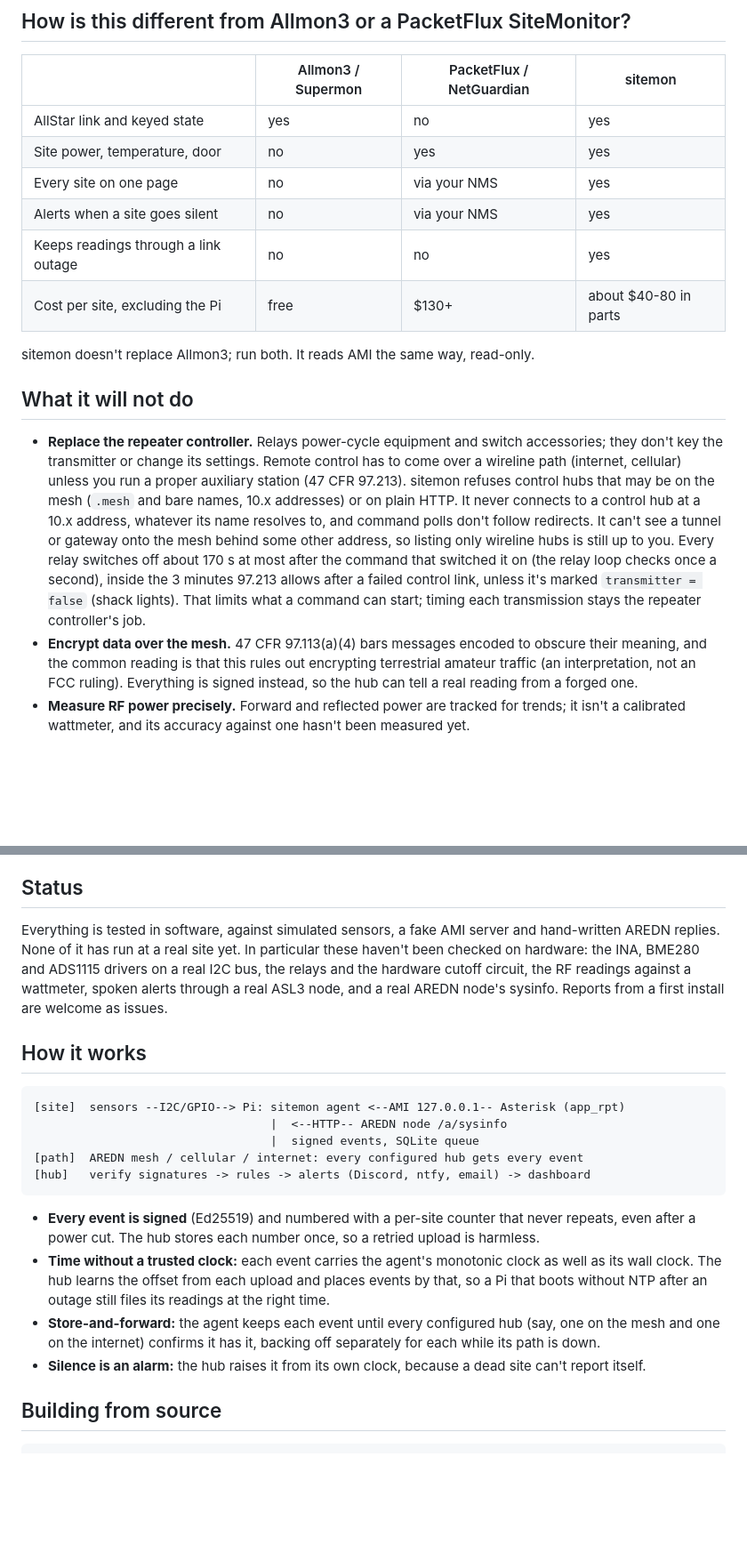
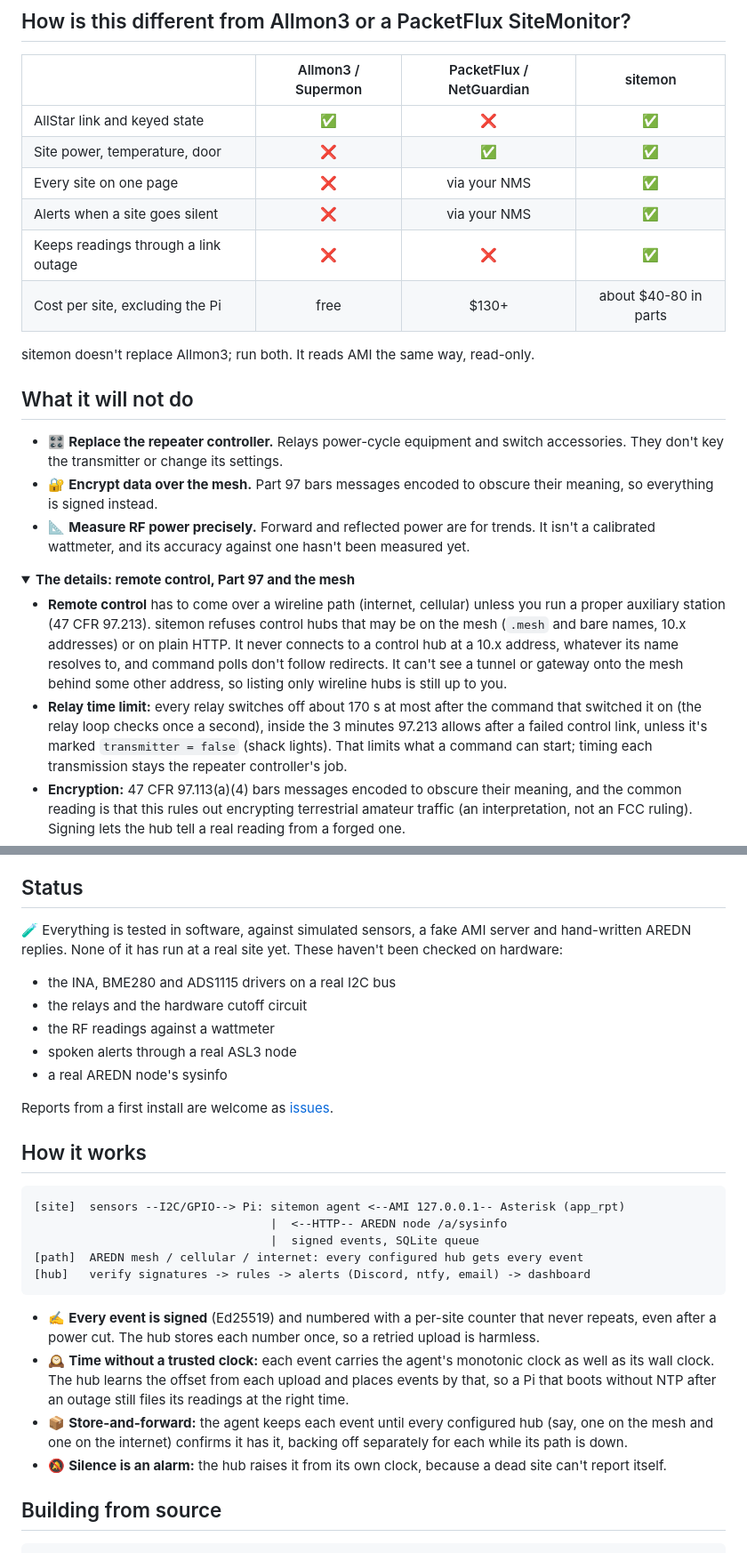
Before and after one commit to Londopy/sitemon, a Markdown page: README.md, 2 parts joined by grey strips. Shown at 89% size. Drawn GitHub-style; folded sections open; blank space fills up the shorter version.

````diff
--- a/README.md
+++ b/README.md
@@ -146,32 +199,39 @@ unit = "V"
 ## How is this different from Allmon3 or a PacketFlux SiteMonitor?
 
 | | Allmon3 / Supermon | PacketFlux / NetGuardian | sitemon |
-|---|---|---|---|
-| AllStar link and keyed state | yes | no | yes |
-| Site power, temperature, door | no | yes | yes |
-| Every site on one page | no | via your NMS | yes |
-| Alerts when a site goes silent | no | via your NMS | yes |
-| Keeps readings through a link outage | no | no | yes |
+|---|:---:|:---:|:---:|
+| AllStar link and keyed state | ✅ | ❌ | ✅ |
+| Site power, temperature, door | ❌ | ✅ | ✅ |
+| Every site on one page | ❌ | via your NMS | ✅ |
+| Alerts when a site goes silent | ❌ | via your NMS | ✅ |
+| Keeps readings through a link outage | ❌ | ❌ | ✅ |
 | Cost per site, excluding the Pi | free | $130+ | about $40-80 in parts |
 
 sitemon doesn't replace Allmon3; run both. It reads AMI the same way, read-only.
 
 ## What it will not do
 
-- **Replace the repeater controller.** Relays power-cycle equipment and switch accessories; they
-  don't key the transmitter or change its settings. Remote control has to come over a wireline
-  path (internet, cellular) unless you run a proper auxiliary station (47 CFR 97.213). sitemon
-  refuses control hubs that may be on the mesh (`.mesh` and bare names, 10.x addresses) or on
-  plain HTTP. It never connects to a control hub at a 10.x address, whatever its name resolves
-  to, and command polls don't follow redirects. It can't see a tunnel or gateway onto the mesh
-  behind some other address, so listing only wireline hubs is still up to you. Every relay
-  switches off about 170 s at most after the command that switched it on (the relay loop checks
-  once a second), inside the 3 minutes 97.213 allows after a failed control link, unless it's
-  marked `transmitter = false` (shack lights). That limits what a command can start; timing each
-  transmission stays the repeater controller's job.
-- **Encrypt data over the mesh.** 47 CFR 97.113(a)(4) bars messages encoded to obscure their
-  meaning, and the common reading is that this rules out encrypting terrestrial amateur traffic
-  (an interpretation, not an FCC ruling). Everything is signed instead, so the hub can tell a real
-  reading from a forged one.
-- **Measure RF power precisely.** Forward and reflected power are tracked for trends; it isn't a
+- 🎛️ **Replace the repeater controller.** Relays power-cycle equipment and switch accessories.
+  They don't key the transmitter or change its settings.
+- 🔐 **Encrypt data over the mesh.** Part 97 bars messages encoded to obscure their meaning, so
+  everything is signed instead.
+- 📐 **Measure RF power precisely.** Forward and reflected power are for trends. It isn't a
   calibrated wattmeter, and its accuracy against one hasn't been measured yet.
+
+<details>
+<summary><b>The details: remote control, Part 97 and the mesh</b></summary>
+
+- **Remote control** has to come over a wireline path (internet, cellular) unless you run a
+  proper auxiliary station (47 CFR 97.213). sitemon refuses control hubs that may be on the mesh
+  (`.mesh` and bare names, 10.x addresses) or on plain HTTP. It never connects to a control hub
+  at a 10.x address, whatever its name resolves to, and command polls don't follow redirects. It
+  can't see a tunnel or gateway onto the mesh behind some other address, so listing only wireline
+  hubs is still up to you.
+- **Relay time limit:** every relay switches off about 170 s at most after the command that
+  switched it on (the relay loop checks once a second), inside the 3 minutes 97.213 allows after
+  a failed control link, unless it's marked `transmitter = false` (shack lights). That limits
+  what a command can start; timing each transmission stays the repeater controller's job.
+- **Encryption:** 47 CFR 97.113(a)(4) bars messages encoded to obscure their meaning, and the
+  common reading is that this rules out encrypting terrestrial amateur traffic (an
+  interpretation, not an FCC ruling). Signing lets the hub tell a real reading from a forged one.
+
@@ -178,11 +239,17 @@ sitemon doesn't replace Allmon3; run both. It reads AMI the same way, read-only.
 
 ## Status
 
-Everything is tested in software, against simulated sensors, a fake AMI server and hand-written
-AREDN replies. None of it has run at a real site yet. In particular these haven't been checked on
-hardware: the INA, BME280 and ADS1115 drivers on a real I2C bus, the relays and the hardware
-cutoff circuit, the RF readings against a wattmeter, spoken alerts through a real ASL3 node, and
-a real AREDN node's sysinfo. Reports from a first install are welcome as issues.
+🧪 Everything is tested in software, against simulated sensors, a fake AMI server and
+hand-written AREDN replies. None of it has run at a real site yet. These haven't been checked on
+hardware:
+
+- the INA, BME280 and ADS1115 drivers on a real I2C bus
+- the relays and the hardware cutoff circuit
+- the RF readings against a wattmeter
+- spoken alerts through a real ASL3 node
+- a real AREDN node's sysinfo
+
+Reports from a first install are welcome as [issues](https://github.com/Londopy/sitemon/issues).
 
 ## How it works
 
@@ -194,16 +261,16 @@ a real AREDN node's sysinfo. Reports from a first install are welcome as issues.
 [hub]   verify signatures -> rules -> alerts (Discord, ntfy, email) -> dashboard
 ```
 
-- **Every event is signed** (Ed25519) and numbered with a per-site counter that never repeats,
+- ✍️ **Every event is signed** (Ed25519) and numbered with a per-site counter that never repeats,
   even after a power cut. The hub stores each number once, so a retried upload is harmless.
-- **Time without a trusted clock:** each event carries the agent's monotonic clock as well as its
-  wall clock. The hub learns the offset from each upload and places events by that, so a Pi that
-  boots without NTP after an outage still files its readings at the right time.
-- **Store-and-forward:** the agent keeps each event until every configured hub (say, one on the
+- 🕰️ **Time without a trusted clock:** each event carries the agent's monotonic clock as well as
+  its wall clock. The hub learns the offset from each upload and places events by that, so a Pi
+  that boots without NTP after an outage still files its readings at the right time.
+- 📦 **Store-and-forward:** the agent keeps each event until every configured hub (say, one on the
   mesh and one on the internet) confirms it has it, backing off separately for each while its
   path is down.
-- **Silence is an alarm:** the hub raises it from its own clock, because a dead site can't report
-  itself.
+- 🔕 **Silence is an alarm:** the hub raises it from its own clock, because a dead site can't
+  report itself.
 
 ## Building from source
 
````
Also changed, not shown: other parts of README.md (+125 -67 lines), docs/dashboard-dark.png (added), docs/dashboard-light.png (added), docs/site-dark.png (added), docs/site-light.png (added), docs/tui.gif (added), 1 other file.
